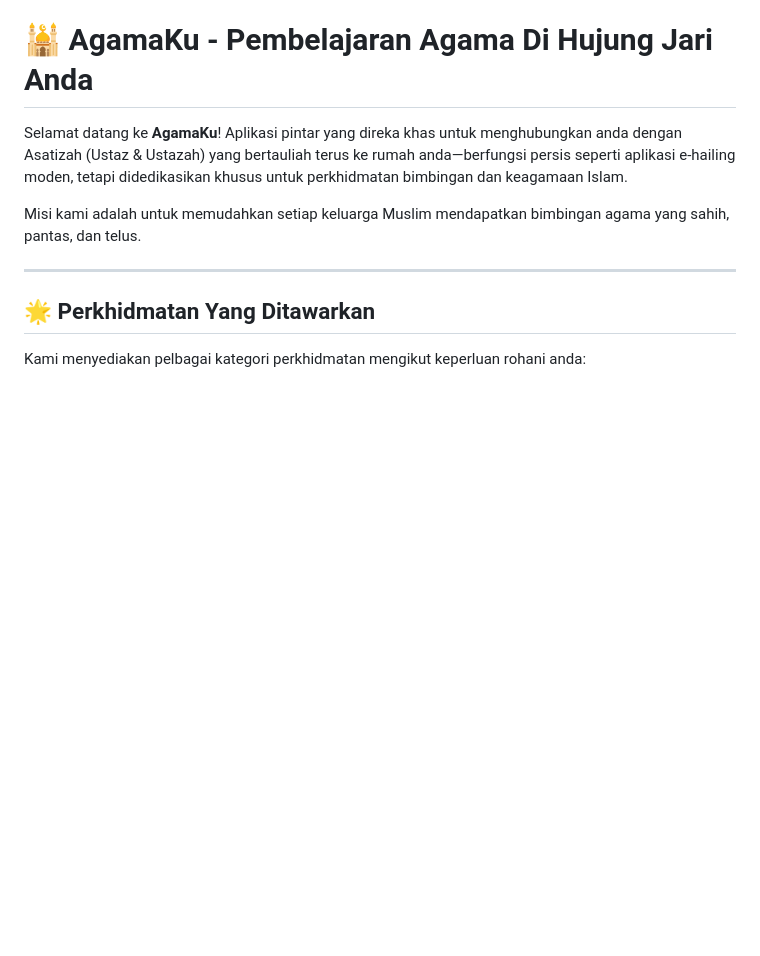
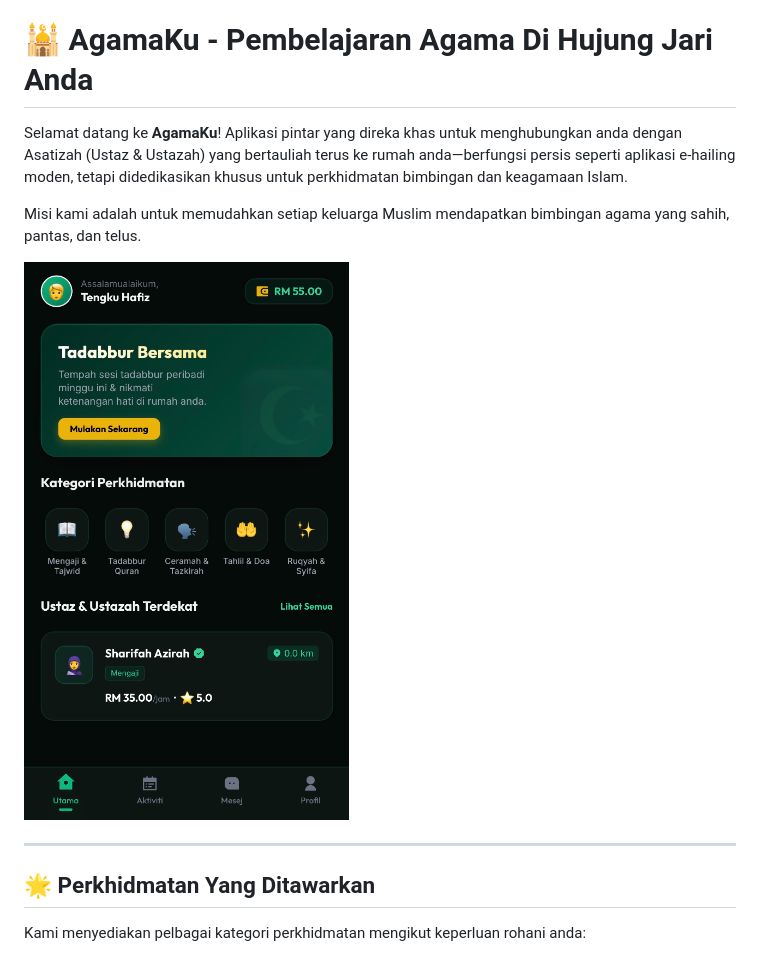
Before and after one commit to engkufizz/AgamaKu, a Markdown page: README.md, the part around the change. Drawn GitHub-style; pictures changed too: screenshot.png (added); blank space fills up the shorter version.

Commit message:
docs: add homepage screenshot to README

```diff
--- a/README.md
+++ b/README.md
@@ -3,6 +3,8 @@
 Selamat datang ke **AgamaKu**! Aplikasi pintar yang direka khas untuk menghubungkan anda dengan Asatizah (Ustaz & Ustazah) yang bertauliah terus ke rumah anda—berfungsi persis seperti aplikasi e-hailing moden, tetapi didedikasikan khusus untuk perkhidmatan bimbingan dan keagamaan Islam.
 
 Misi kami adalah untuk memudahkan setiap keluarga Muslim mendapatkan bimbingan agama yang sahih, pantas, dan telus.
+
+![Paparan Utama AgamaKu](screenshot.png)
 
 ---
 
```
